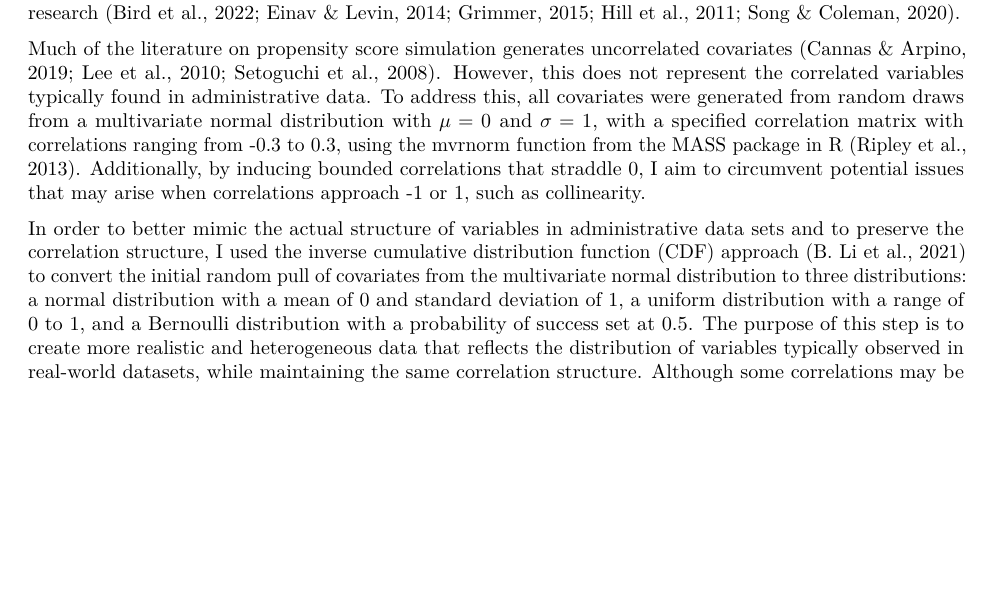
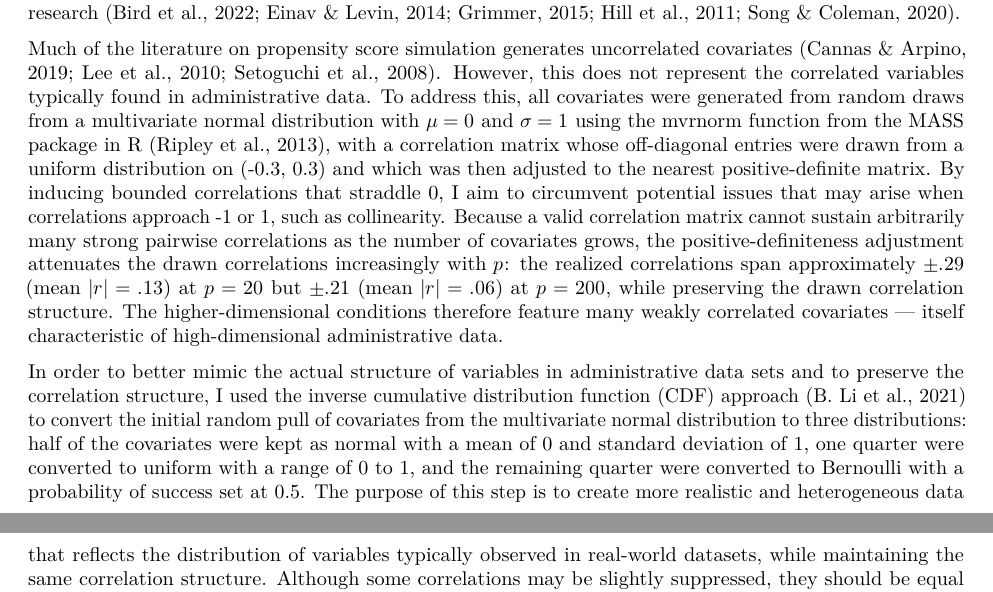
Before and after one commit to alberto-guzman/ps-neural, a Quarto document (propensity_over.qmd): part of page 14 of 37 before the commit and two parts of pages 14 and 15 of 37 after it, the two joined at a grey line, cut so that both start at the same text, the shorter picture padded with empty space. Rendered offline with R 4.5, knitr and Pandoc in place of Quarto, then LaTeX, with nearby package versions; some code elsewhere in the file could not run offline; common packages that the code uses without loading them are loaded.

Commit message:
Covariate-generation text: state PSD attenuation and type proportions
Audit vs code found the correlation claim imprecise at high p: off-diagonals
are DRAWN from U(-.3,.3) but the positive-definiteness adjustment (inevitable
at large p) attenuates them — realized spans measured at ±.29 (mean |r|=.13)
for p=20 down to ±.21 (mean |r|=.06) for p=200, structure preserved
(drawn-vs-smoothed r = .94-1.00). Text now reports the realized ranges and
frames weak high-dimensional correlations as characteristic of administrative
data. Also states the previously-unstated type proportions (half normal,
quarter uniform, quarter Bernoulli). Everything else in the covariates
section verified accurate against 01_data_gen_fun.R.

Co-Authored-By: Claude Fable 5 <noreply@anthropic.com>

```diff
--- a/propensity_over.qmd
+++ b/propensity_over.qmd
@@ -303,9 +303,9 @@ The data generation mechanism for my simulation was informed by a large-scale ev
 
 I used a programmatic approach to generate $(X_1,X_2,X_3,\dots,X_p)$ correlated covariates. Specifically, I simulated three covariate conditions with varying covariates generated, with $p = 20, 100, 200$. The 20 covariate conditions represented the average number of covariates used in typical propensity score analyses in educational research [@huber2013performance; @Powell.20204oe]. The remaining two conditions, with $p = 100$ and $p = 200$, were chosen as they represent high-dimensional datasets commonly encountered in education research [@grimmer2015we; @Song.2020tde; @Einav.2014; @Bird.2022gc4; @Hill.201183].
 
-Much of the literature on propensity score simulation generates uncorrelated covariates [@Setoguchi.2008ulg; @Cannas.2019; @Lee.2010u1]. However, this does not represent the correlated variables typically found in administrative data. To address this, all covariates were generated from random draws from a multivariate normal distribution with $\mu=0$ and $\sigma=1$, with a specified correlation matrix with correlations ranging from -0.3 to 0.3, using the mvrnorm function from the MASS package in R [@ripley2013package]. Additionally, by inducing bounded correlations that straddle 0, I aim to circumvent potential issues that may arise when correlations approach -1 or 1, such as collinearity.
+Much of the literature on propensity score simulation generates uncorrelated covariates [@Setoguchi.2008ulg; @Cannas.2019; @Lee.2010u1]. However, this does not represent the correlated variables typically found in administrative data. To address this, all covariates were generated from random draws from a multivariate normal distribution with $\mu=0$ and $\sigma=1$ using the mvrnorm function from the MASS package in R [@ripley2013package], with a correlation matrix whose off-diagonal entries were drawn from a uniform distribution on (-0.3, 0.3) and which was then adjusted to the nearest positive-definite matrix. By inducing bounded correlations that straddle 0, I aim to circumvent potential issues that may arise when correlations approach -1 or 1, such as collinearity. Because a valid correlation matrix cannot sustain arbitrarily many strong pairwise correlations as the number of covariates grows, the positive-definiteness adjustment attenuates the drawn correlations increasingly with $p$: the realized correlations span approximately $\pm.29$ (mean $|r| = .13$) at $p = 20$ but $\pm.21$ (mean $|r| = .06$) at $p = 200$, while preserving the drawn correlation structure. The higher-dimensional conditions therefore feature many weakly correlated covariates --- itself characteristic of high-dimensional administrative data.
 
-In order to better mimic the actual structure of variables in administrative data sets and to preserve the correlation structure, I used the inverse cumulative distribution function (CDF) approach [@li2021improving] to convert the initial random pull of covariates from the multivariate normal distribution to three distributions: a normal distribution with a mean of 0 and standard deviation of 1, a uniform distribution with a range of 0 to 1, and a Bernoulli distribution with a probability of success set at 0.5. The purpose of this step is to create more realistic and heterogeneous data that reflects the distribution of variables typically observed in real-world datasets, while maintaining the same correlation structure. Although some correlations may be slightly suppressed, they should be equal on average across the simulation. The covariates were constructed such that half affected both treatment and outcome (i.e., confounders), a quarter affected treatment only, and the remaining quarter affected the outcome only. This approach is in line with other propensity score simulation studies [@Setoguchi.2008ulg; @Cannas.2019; @Lee.2010u1].
+In order to better mimic the actual structure of variables in administrative data sets and to preserve the correlation structure, I used the inverse cumulative distribution function (CDF) approach [@li2021improving] to convert the initial random pull of covariates from the multivariate normal distribution to three distributions: half of the covariates were kept as normal with a mean of 0 and standard deviation of 1, one quarter were converted to uniform with a range of 0 to 1, and the remaining quarter were converted to Bernoulli with a probability of success set at 0.5. The purpose of this step is to create more realistic and heterogeneous data that reflects the distribution of variables typically observed in real-world datasets, while maintaining the same correlation structure. Although some correlations may be slightly suppressed, they should be equal on average across the simulation. The covariates were constructed such that half affected both treatment and outcome (i.e., confounders), a quarter affected treatment only, and the remaining quarter affected the outcome only. This approach is in line with other propensity score simulation studies [@Setoguchi.2008ulg; @Cannas.2019; @Lee.2010u1].
 
 #### Sample Size
 
```
